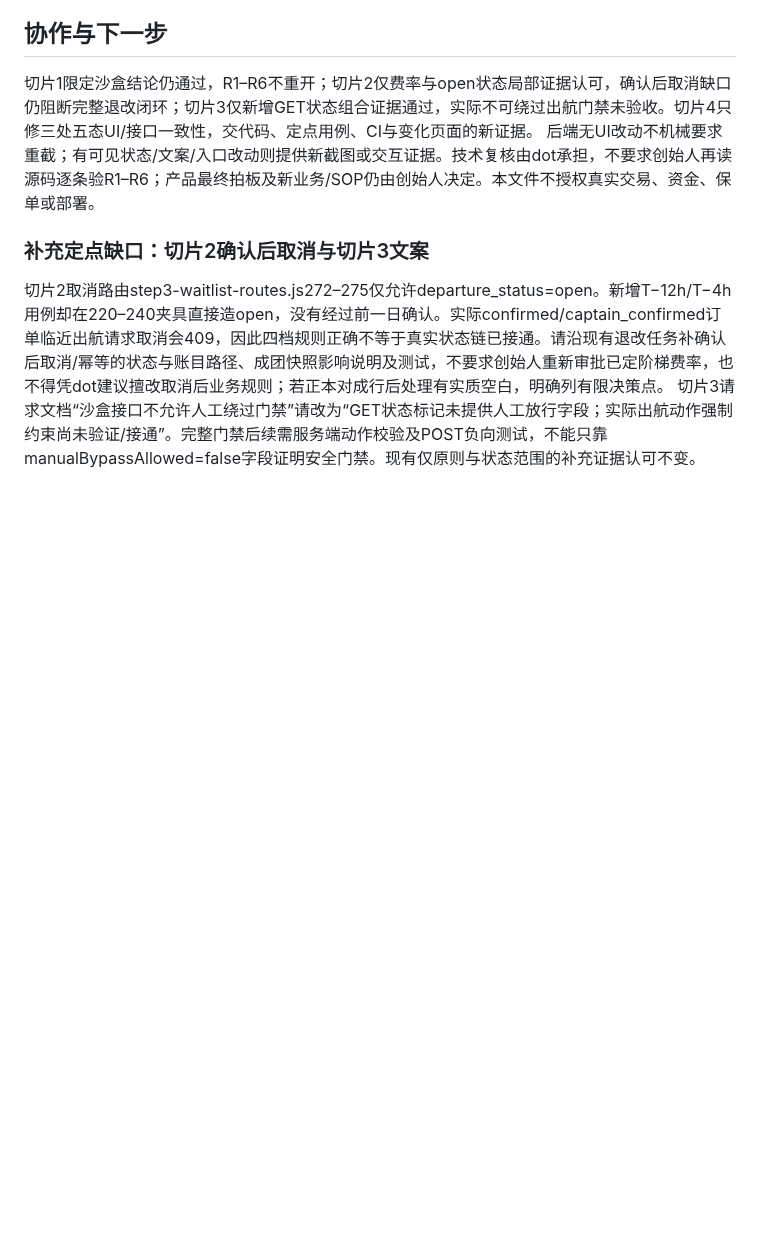
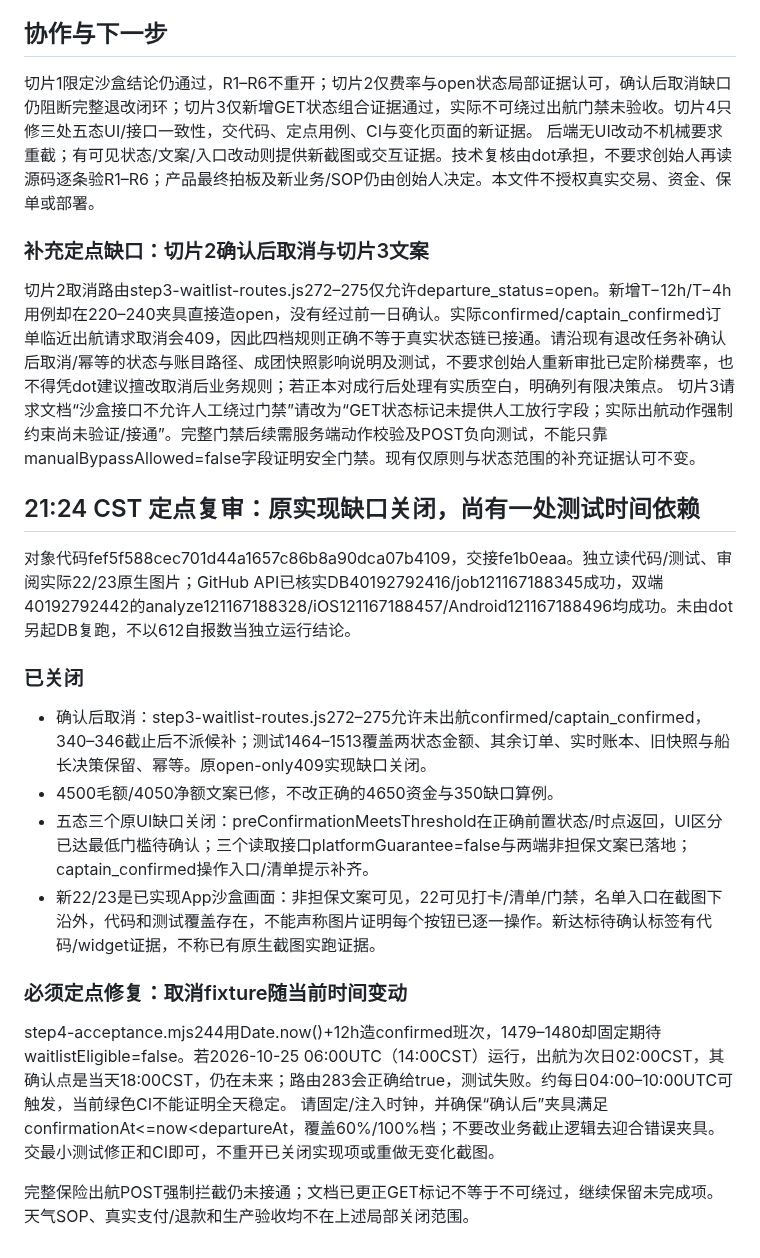
Before and after one commit to mikaozhao-dot/qingdao-fishing-app, a Markdown page: docs/dot-step4-slices2-4-review-2026-10-25.md, the part around the change. Rendered like a GitHub page; blank space fills up the shorter version.

Commit message:
docs: close original state/UI gaps; flag time-dependent cancellation fixture

```diff
--- a/docs/dot-step4-slices2-4-review-2026-10-25.md
+++ b/docs/dot-step4-slices2-4-review-2026-10-25.md
@@ -32,3 +32,20 @@
 ### 补充定点缺口：切片2确认后取消与切片3文案
 切片2取消路由step3-waitlist-routes.js272–275仅允许departure_status=open。新增T−12h/T−4h用例却在220–240夹具直接造open，没有经过前一日确认。实际confirmed/captain_confirmed订单临近出航请求取消会409，因此四档规则正确不等于真实状态链已接通。请沿现有退改任务补确认后取消/幂等的状态与账目路径、成团快照影响说明及测试，不要求创始人重新审批已定阶梯费率，也不得凭dot建议擅改取消后业务规则；若正本对成行后处理有实质空白，明确列有限决策点。
 切片3请求文档“沙盒接口不允许人工绕过门禁”请改为“GET状态标记未提供人工放行字段；实际出航动作强制约束尚未验证/接通”。完整门禁后续需服务端动作校验及POST负向测试，不能只靠manualBypassAllowed=false字段证明安全门禁。现有仅原则与状态范围的补充证据认可不变。
+
+
+## 21:24 CST 定点复审：原实现缺口关闭，尚有一处测试时间依赖
+
+对象代码fef5f588cec701d44a1657c86b8a90dca07b4109，交接fe1b0eaa。独立读代码/测试、审阅实际22/23原生图片；GitHub API已核实DB40192792416/job121167188345成功，双端40192792442的analyze121167188328/iOS121167188457/Android121167188496均成功。未由dot另起DB复跑，不以612自报数当独立运行结论。
+
+### 已关闭
+- 确认后取消：step3-waitlist-routes.js272–275允许未出航confirmed/captain_confirmed，340–346截止后不派候补；测试1464–1513覆盖两状态金额、其余订单、实时账本、旧快照与船长决策保留、幂等。原open-only409实现缺口关闭。
+- 4500毛额/4050净额文案已修，不改正确的4650资金与350缺口算例。
+- 五态三个原UI缺口关闭：preConfirmationMeetsThreshold在正确前置状态/时点返回，UI区分已达最低门槛待确认；三个读取接口platformGuarantee=false与两端非担保文案已落地；captain_confirmed操作入口/清单提示补齐。
+- 新22/23是已实现App沙盒画面：非担保文案可见，22可见打卡/清单/门禁，名单入口在截图下沿外，代码和测试覆盖存在，不能声称图片证明每个按钮已逐一操作。新达标待确认标签有代码/widget证据，不称已有原生截图实跑证据。
+
+### 必须定点修复：取消fixture随当前时间变动
+step4-acceptance.mjs244用Date.now()+12h造confirmed班次，1479–1480却固定期待waitlistEligible=false。若2026-10-25 06:00UTC（14:00CST）运行，出航为次日02:00CST，其确认点是当天18:00CST，仍在未来；路由283会正确给true，测试失败。约每日04:00–10:00UTC可触发，当前绿色CI不能证明全天稳定。
+请固定/注入时钟，并确保“确认后”夹具满足confirmationAt<=now<departureAt，覆盖60%/100%档；不要改业务截止逻辑去迎合错误夹具。交最小测试修正和CI即可，不重开已关闭实现项或重做无变化截图。
+
+完整保险出航POST强制拦截仍未接通；文档已更正GET标记不等于不可绕过，继续保留未完成项。天气SOP、真实支付/退款和生产验收均不在上述局部关闭范围。
```
